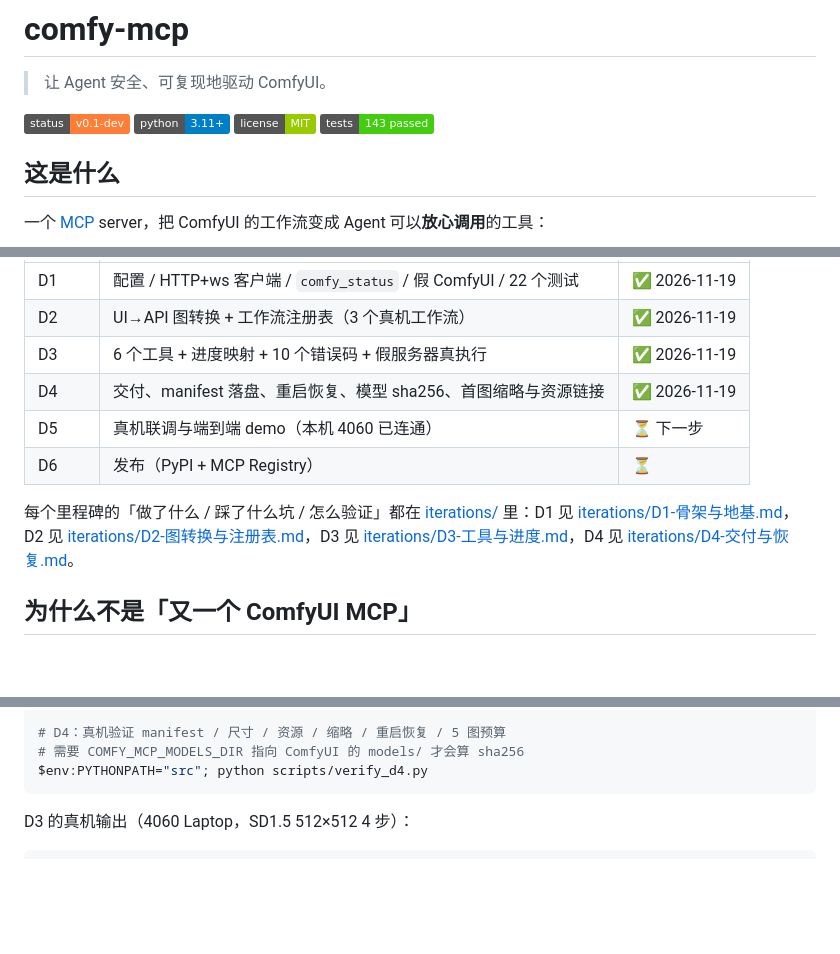
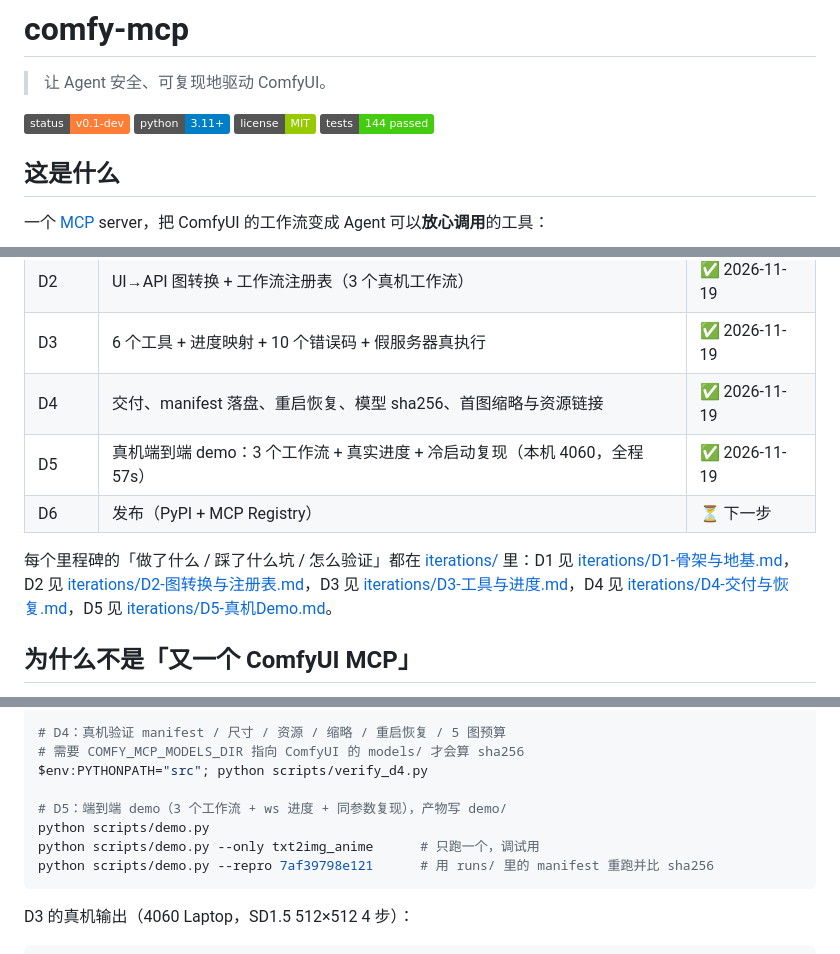
Before and after one commit to lfmx233/comfy-mcp, a Markdown page: README.md, 3 parts joined by grey strips. Drawn GitHub-style; badges without logos; blank space fills up the shorter version.

````diff
--- a/README.md
+++ b/README.md
@@ -5,7 +5,7 @@
 ![status](https://img.shields.io/badge/status-v0.1--dev-orange)
 ![python](https://img.shields.io/badge/python-3.11%2B-blue)
 ![license](https://img.shields.io/badge/license-MIT-green)
-![tests](https://img.shields.io/badge/tests-143%20passed-brightgreen)
+![tests](https://img.shields.io/badge/tests-144%20passed-brightgreen)
 
 ## 这是什么
 
@@ -26,10 +26,10 @@
 | D2 | UI→API 图转换 + 工作流注册表（3 个真机工作流） | ✅ 2026-11-19 |
 | D3 | 6 个工具 + 进度映射 + 10 个错误码 + 假服务器真执行 | ✅ 2026-11-19 |
 | D4 | 交付、manifest 落盘、重启恢复、模型 sha256、首图缩略与资源链接 | ✅ 2026-11-19 |
-| D5 | 真机联调与端到端 demo（本机 4060 已连通） | ⏳ 下一步 |
-| D6 | 发布（PyPI + MCP Registry） | ⏳ |
+| D5 | 真机端到端 demo：3 个工作流 + 真实进度 + 冷启动复现（本机 4060，全程 57s） | ✅ 2026-11-19 |
+| D6 | 发布（PyPI + MCP Registry） | ⏳ 下一步 |
 
-每个里程碑的「做了什么 / 踩了什么坑 / 怎么验证」都在 [iterations/](iterations/) 里：D1 见 [iterations/D1-骨架与地基.md](iterations/D1-骨架与地基.md)，D2 见 [iterations/D2-图转换与注册表.md](iterations/D2-图转换与注册表.md)，D3 见 [iterations/D3-工具与进度.md](iterations/D3-工具与进度.md)，D4 见 [iterations/D4-交付与恢复.md](iterations/D4-交付与恢复.md)。
+每个里程碑的「做了什么 / 踩了什么坑 / 怎么验证」都在 [iterations/](iterations/) 里：D1 见 [iterations/D1-骨架与地基.md](iterations/D1-骨架与地基.md)，D2 见 [iterations/D2-图转换与注册表.md](iterations/D2-图转换与注册表.md)，D3 见 [iterations/D3-工具与进度.md](iterations/D3-工具与进度.md)，D4 见 [iterations/D4-交付与恢复.md](iterations/D4-交付与恢复.md)，D5 见 [iterations/D5-真机Demo.md](iterations/D5-真机Demo.md)。
 
 ## 为什么不是「又一个 ComfyUI MCP」
 
@@ -363,6 +402,11 @@ $env:PYTHONPATH="src"; python scripts/verify_d3.py --timeout-check
 # D4：真机验证 manifest / 尺寸 / 资源 / 缩略 / 重启恢复 / 5 图预算
 # 需要 COMFY_MCP_MODELS_DIR 指向 ComfyUI 的 models/ 才会算 sha256
 $env:PYTHONPATH="src"; python scripts/verify_d4.py
+
+# D5：端到端 demo（3 个工作流 + ws 进度 + 同参数复现），产物写 demo/
+python scripts/demo.py
+python scripts/demo.py --only txt2img_anime      # 只跑一个，调试用
+python scripts/demo.py --repro 7af39798e121      # 用 runs/ 里的 manifest 重跑并比 sha256
 ```
 
 D3 的真机输出（4060 Laptop，SD1.5 512×512 4 步）：
````
Also changed, not shown: other parts of README.md (+42 -1 lines), docs/DEMO.md (added, +116 -0 lines), docs/PLAN.md (+11 -5 lines), iterations/D5-真机Demo.md (added, +117 -0 lines), demo/contact-sheet.jpg (added), 2 other files.
